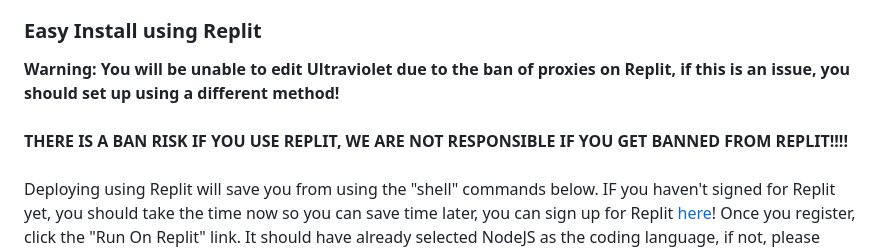
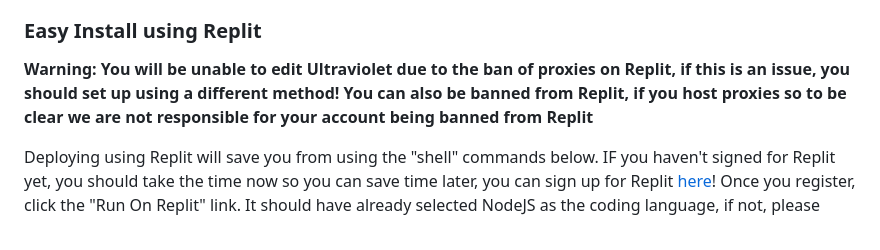
Before and after one commit to art-class/v4, a Markdown page: README.md, the part around the change. Rendered like a GitHub page.

```diff
--- a/README.md
+++ b/README.md
@@ -16,12 +16,8 @@ You will need to sign up for render if you havent already, you can do that [Here
 (You may have to fork this directory due to the recreation of Art Class being blocked.)
 
 ### Easy Install using Replit
-**Warning: You will be unable to edit Ultraviolet due to the ban of proxies on Replit, if this is an issue, you should set up using a different method!**
-<br/>
-<br/>
-**THERE IS A BAN RISK IF YOU USE REPLIT, WE ARE NOT RESPONSIBLE IF YOU GET BANNED FROM REPLIT!!!!**
-<br/>
-<br/>
+**Warning: You will be unable to edit Ultraviolet due to the ban of proxies on Replit, if this is an issue, you should set up using a different method!** **You can also be banned from Replit, if you host proxies so to be clear we are not responsible for your account being banned from Replit**
+
 Deploying using Replit will save you from using the "shell" commands below. IF you haven't signed for Replit yet, you should take the time now so you can save time later, you can sign up for Replit [here](https://replit.com/signup)! Once you register, click the "Run On Replit" link. It should have already selected NodeJS as the coding language, if not, please select it using the **Language** drop down box. Once you have completed these steps and named your site, click **Import From GitHub**! After some time Replit should have created your own copy of Art Class! Congrats, you've set up a working copy of Art Class on Replit!
 
 **Instructions for other methods coming soon!!**
```
